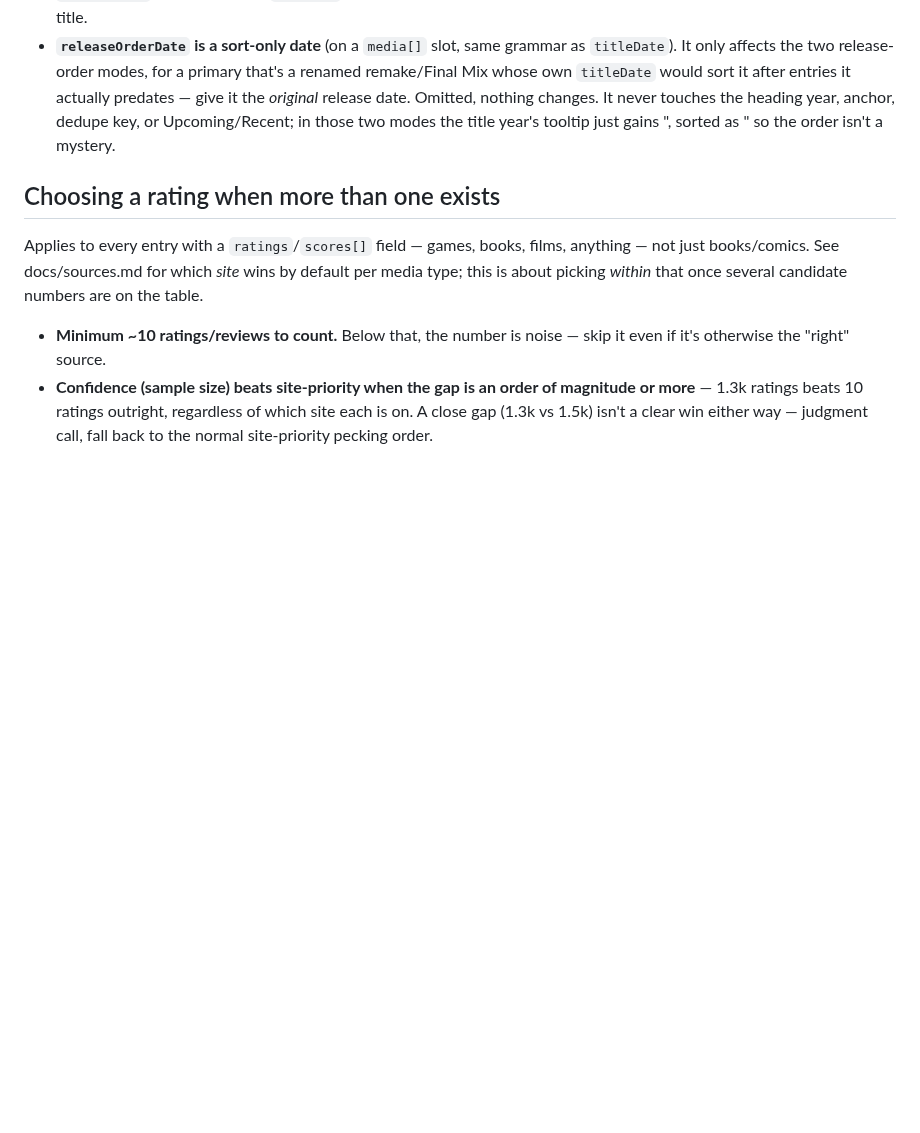
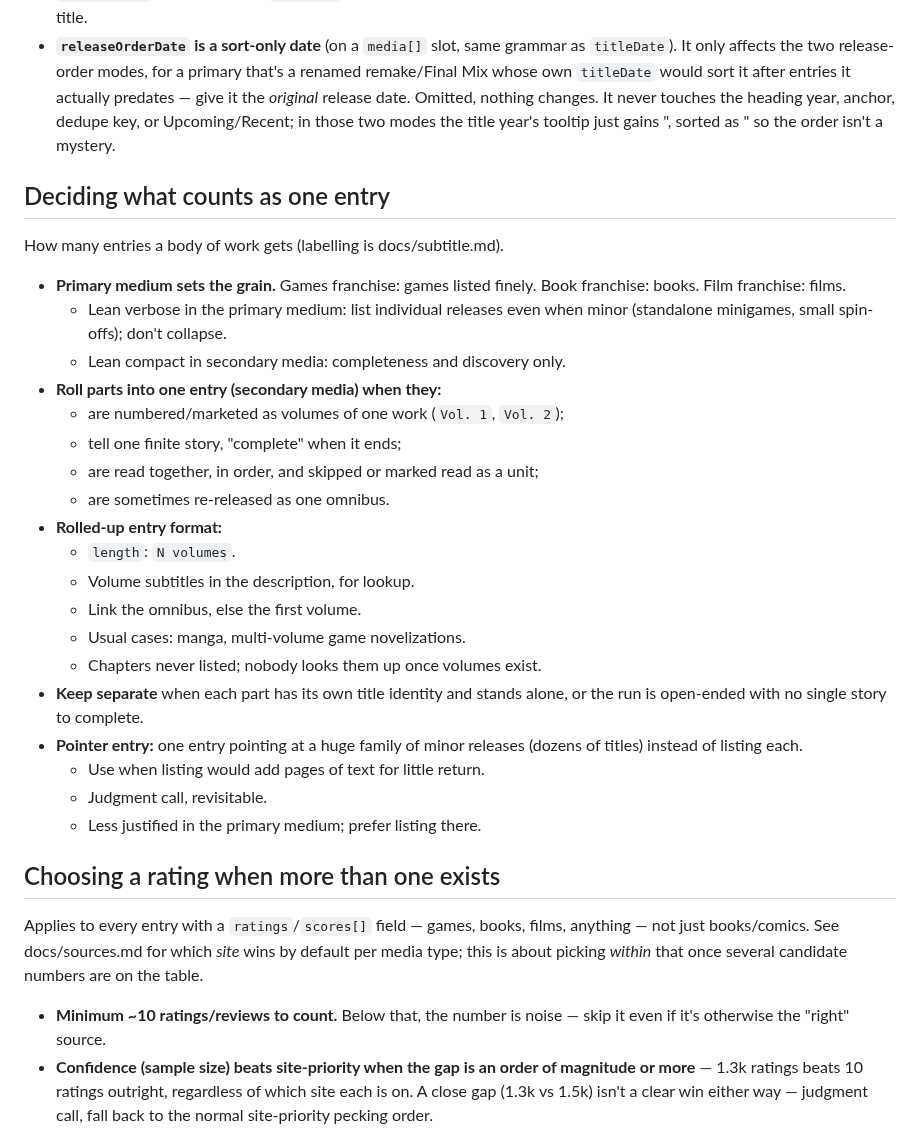
Before and after one commit to vertex-order/kit, a Markdown page: docs/data.md, the part around the change. Drawn GitHub-style; blank space fills up the shorter version.

Commit message:
Document entry granularity: primary medium sets the grain, when to roll up volumes

```diff
--- a/docs/data.md
+++ b/docs/data.md
@@ -113,6 +113,34 @@ and pull via `just sync`.
   title year's tooltip just gains ", sorted as <date>" so the order isn't
   a mystery.
 
+## Deciding what counts as one entry
+
+How many entries a body of work gets (labelling is docs/subtitle.md).
+
+- **Primary medium sets the grain.** Games franchise: games listed
+  finely. Book franchise: books. Film franchise: films.
+  - Lean verbose in the primary medium: list individual releases even
+    when minor (standalone minigames, small spin-offs); don't collapse.
+  - Lean compact in secondary media: completeness and discovery only.
+- **Roll parts into one entry (secondary media) when they:**
+  - are numbered/marketed as volumes of one work (`Vol. 1`, `Vol. 2`);
+  - tell one finite story, "complete" when it ends;
+  - are read together, in order, and skipped or marked read as a unit;
+  - are sometimes re-released as one omnibus.
+- **Rolled-up entry format:**
+  - `length`: `N volumes`.
+  - Volume subtitles in the description, for lookup.
+  - Link the omnibus, else the first volume.
+  - Usual cases: manga, multi-volume game novelizations.
+  - Chapters never listed; nobody looks them up once volumes exist.
+- **Keep separate** when each part has its own title identity and stands
+  alone, or the run is open-ended with no single story to complete.
+- **Pointer entry:** one entry pointing at a huge family of minor
+  releases (dozens of titles) instead of listing each.
+  - Use when listing would add pages of text for little return.
+  - Judgment call, revisitable.
+  - Less justified in the primary medium; prefer listing there.
+
 ## Choosing a rating when more than one exists
 
 Applies to every entry with a `ratings`/`scores[]` field — games, books,
```
Also changed, not shown: docs/subtitle.md (+5 -0 lines).
